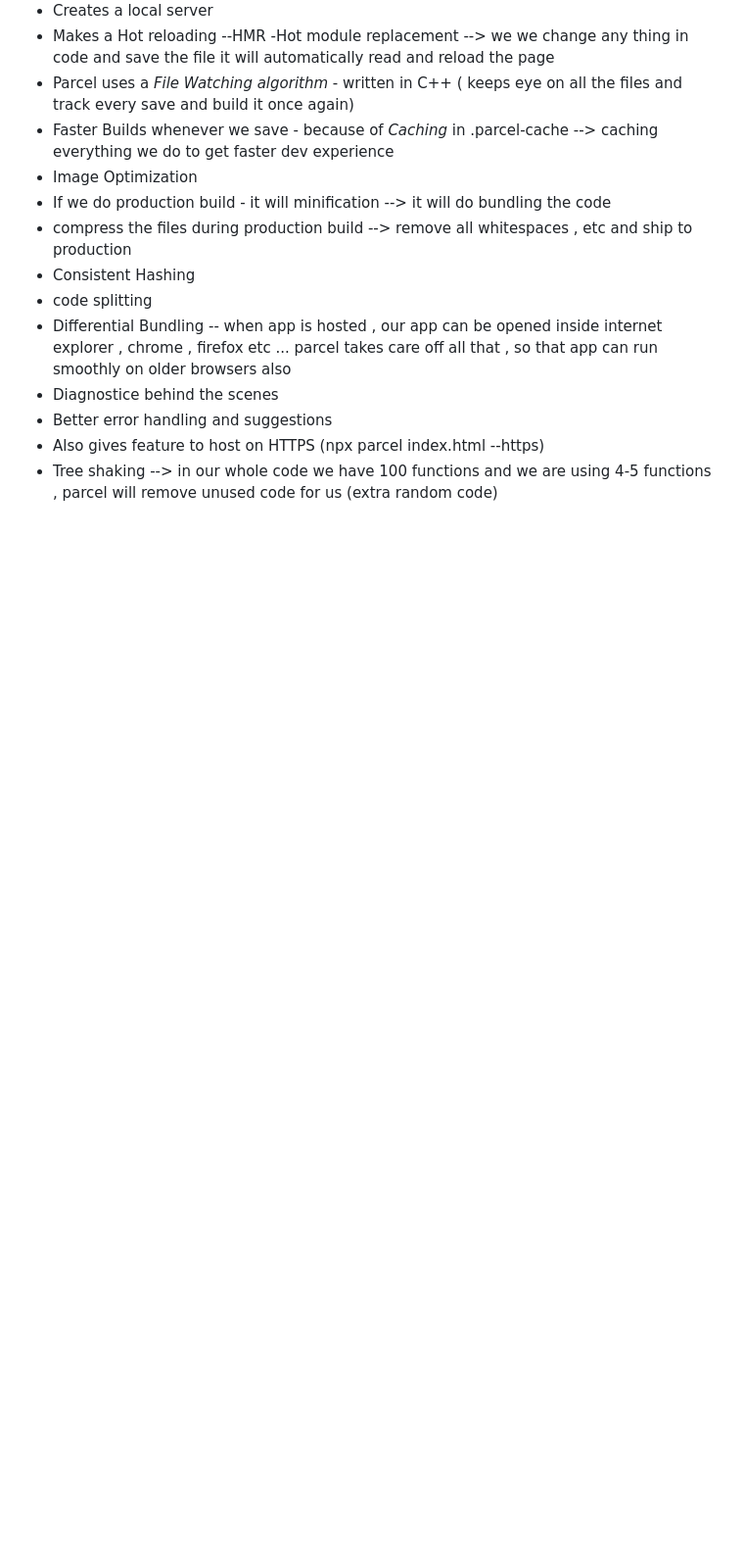
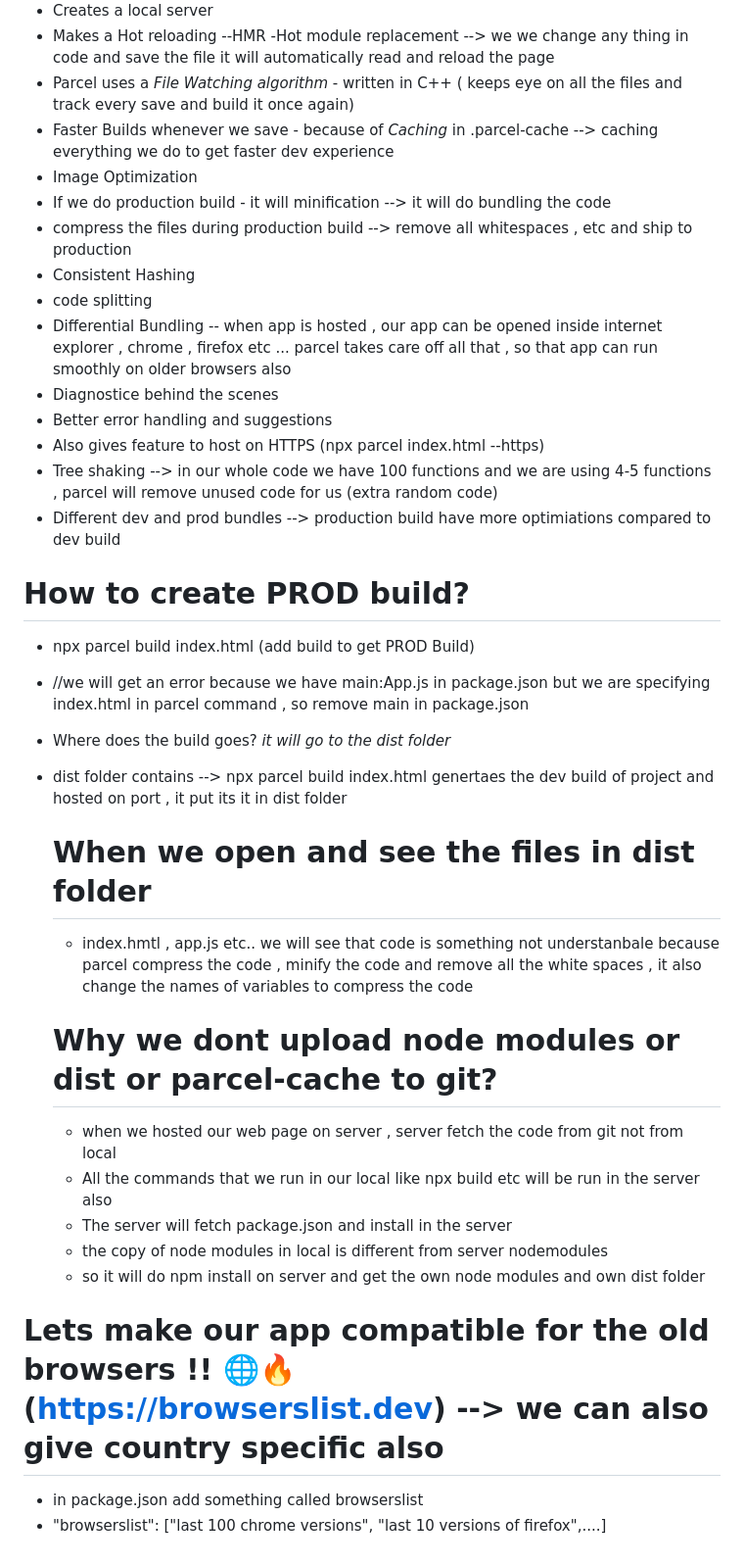
Before and after one commit to Tarunvamsi/ReactJs-experiments, a Markdown page: Notes/Ep2-ignitingApp.md, the part around the change printed below. Shown: that part at 98% size. Drawn GitHub-style; blank space fills up the shorter version.

Commit message:
notes for ep2: Igniting our app

```diff
--- a/Notes/Ep2-ignitingApp.md
+++ b/Notes/Ep2-ignitingApp.md
@@ -116,3 +116,25 @@ in index.hmtl we are injection the app.js so it(browser) treats this as a normal
 - Better error handling and suggestions
 - Also gives feature to host on HTTPS   (npx parcel index.html --https)
 - Tree shaking --> in our whole code we have 100 functions and we are using 4-5 functions , parcel will remove unused code for us (extra random code)
+- Different dev and prod bundles  --> production build have more optimiations compared to dev build
+
+# How to create PROD build?
+- npx parcel build index.html      (add build to get PROD Build)
+-  //we will get an error because we have main:App.js in package.json but we are specifying index.html in parcel command , so remove main in package.json
+- Where does the build goes? *it will go to the dist folder*
+- dist folder contains -->  npx parcel build index.html genertaes the dev build of project and hosted on port , it put its it in dist folder
+
+  # When we open and see the files in dist folder
+  - index.hmtl , app.js etc.. we will see that code is something not understanbale because parcel compress the code , minify the code and remove all the white spaces , it also change the names of variables to compress the code
+
+  # Why we dont upload node modules or dist or parcel-cache to git?
+  - when we hosted our web page on server , server fetch the code from git not from local
+  - All the commands that we run in our local like npx build etc will be run in the server also
+  - The server will fetch package.json and install in the server
+  - the copy of node modules in local is different from server nodemodules
+  - so it will do npm install on server and get the own node modules and own dist folder
+
+# Lets make our app compatible for the old browsers !! 🌐🔥 (https://browserslist.dev)  --> we can also give country specific also
+
+-  in package.json add something called browserslist
+-  "browserslist": ["last 100 chrome versions", "last 10 versions of firefox",....]
```
Also changed, not shown: other parts of Notes/Ep2-ignitingApp.md (+1 -1 lines).
